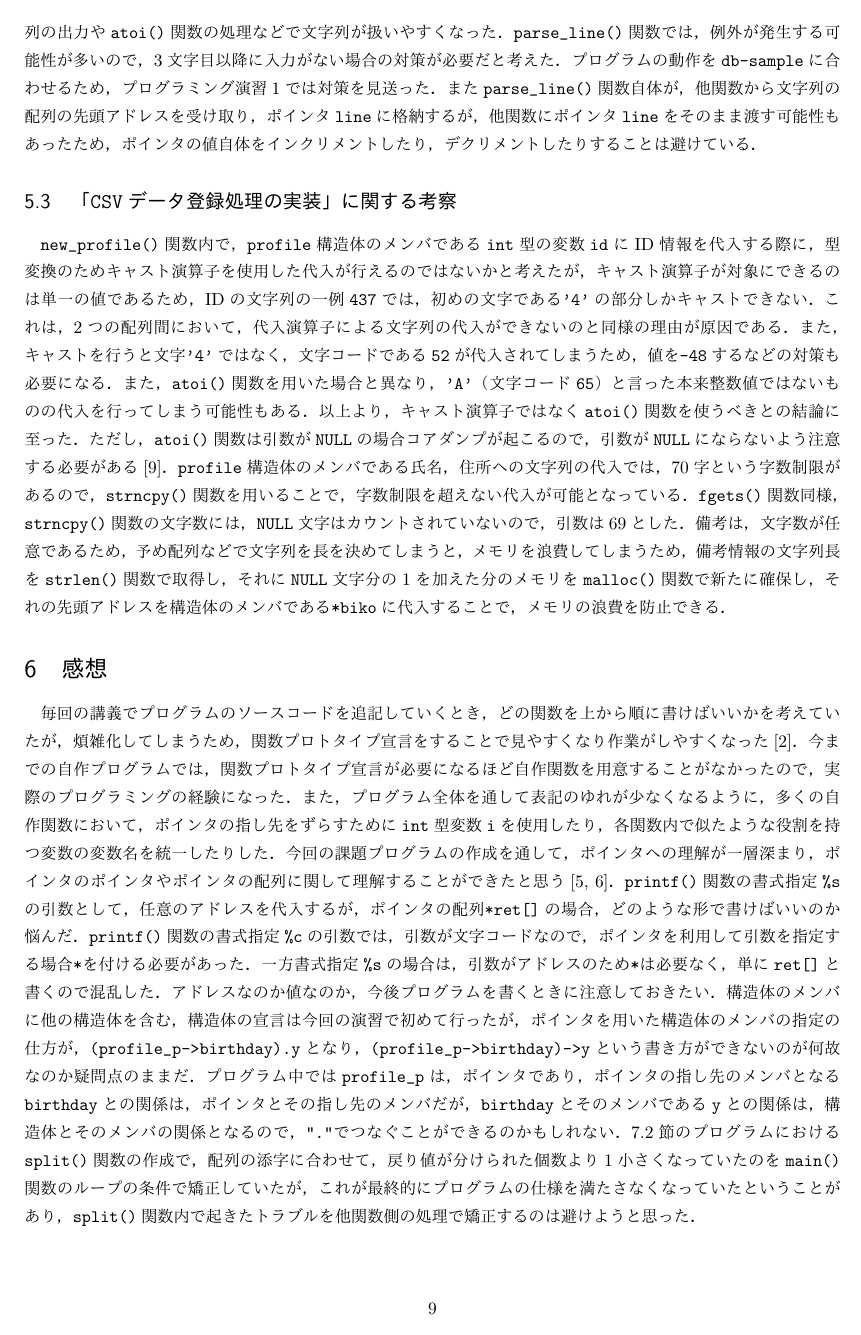
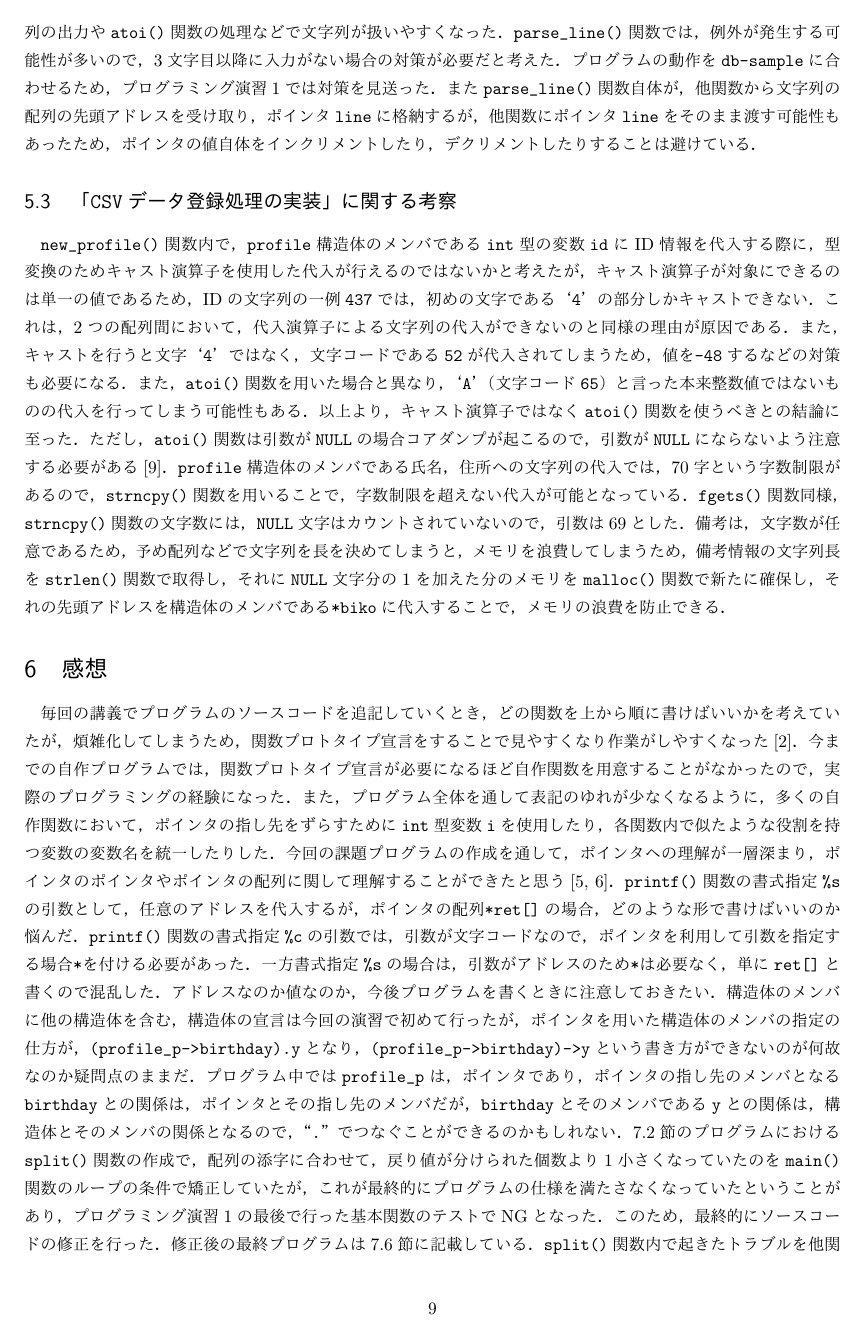
Before and after one commit to chishige1217200/eop, a LaTeX document (06/eop1_final_09501527.tex): page 9 of 29. The pictures show the PDF file 06/eop1_final_09501527.pdf that the author committed with the source.

Commit message:
[fix] 誤字脱字訂正

```diff
--- a/06/eop1_final_09501527.tex
+++ b/06/eop1_final_09501527.tex
@@ -186,7 +186,7 @@
 \verb|new_profile()|関数で，\verb|profile|型のグローバル変数\verb|profile_data_store[10000]|に\verb|CSV|データの入力情報を登録する．何番目のデータとして入力情報の登録を行うかは，\verb|int|型のグローバル変数\verb|profile_data_nitems|によって指定する．\verb|profile_data_nitems|は\verb|new_profile()|関数を呼び出す際にインクリメントされるため，重複なくデータの登録が行われる．まず，\verb|split()|関数で1行分の入力をカンマを基準にID，氏名，誕生日，住所，備考に分け，ポインタ配列\verb|ret[]|にそれぞれの文字列要素の先頭アドレスを格納する．\verb|split()|関数の戻り値を用いて，要素をID，氏名，誕生日，住所，備考に分割できていることを確認する．分割できていなかった場合は処理を中止する．そのうち，誕生日は\verb|split()|関数でハイフンを基準に年，月，日の要素に分け，ポインタ配列\verb|ret2[]|にそれぞれの要素を格納する．こちらも\verb|split()|関数の戻り値を用いて，年，月，日分割できていることを確認し，分けられていない場合は処理を中止する．処理を中止した場合，変数\verb|profile_data_store|への代入処理を行わないため，\verb|data_profile_nitems|のみが，\verb|new_profile()|関数の呼び出し時にインクリメントされた状態になる．このままだと，要素が入らない状態になってしまうため，\verb|new_profile()|関数を終了する前に，\verb|profile_data_nitems|をデクリメントする．
 
 処理が中止されなかった場合，代入処理を行う．
-まず，IDの代入を行う．ただし，このIDに対応する変数\verb|profile_data_store|のメンバは\verb|profile|構造体で，\verb|int|型の値として宣言されている．もともとの入力は文字列であるため，これをそのまま代入することはできない．例えば，入力されたID情報が\verb|437|だったとしても，それは文字\verb|'4'|，\verb|'3'|，\verb|'7'|のことであり，整数値\verb|437|のことではない．この文字列\verb|437|を\verb|int|型の変数に代入するため，\verb|atoi()|関数を用いる．\verb|atoi()|関数は，文字列で表現された数値を\verb|int|型の整数値に変換するものである．変換不能な文字列の場合，結果は\verb|0|となる\cite{www:label6}．次に氏名の情報，これに対応するメンバは\verb|name|であるので，文字列をそのまま代入することができる．ただし，C言語において，文字列を\verb|=|で結んで代入することはできないため，\verb|strncpy()|関数を用いる．今回は，代入する文字列の最大長が70と予め決まっているため，\verb|strncpy()|関数を用いて，70文字を越えた文字列の代入を阻止している\cite{www:label5}．続いて，誕生日を\verb|date|構造体のメンバである\verb|y|，\verb|m|，\verb|D|に分けて代入する．\verb|ret2[0]|，\verb|ret2[1]|，\verb|ret2[2]|がそれぞれ対応する値になっているが，これもIDの場合と同様で文字列であるので，\verb|atoi()|関数を用いて，\verb|int|型の整数値に変換してから代入する．住所情報の代入の処理は，氏名情報の代入処理と同じ処理を行うため，説明を省略する．最後に備考情報の登録であるが，備考情報には文字数の制約が無いため，何文字であっても処理が行えなければならない．予め備考の文字数を\verb|strlen()|関数で取得し，int型変数\verb|MAX_BIKO|に格納し，\verb|NULL|文字分の$1$を足しておく\cite{www:label8}．次に，\verb|malloc()|関数にて必要分のメモリを確保する\cite{www:label9}．\verb|malloc()|関数の戻り値は，アドレスであるが，アドレスは4バイト長であるため\verb|int|型なのか\verb|char|型なのかといったことが分からない．そのため，キャスト演算子を用いて\verb|char|型の値を指すアドレスだと明示的に指定する\cite{www:label10}．最後に，\verb|strncpy()|関数で，先程確保したメモリに文字列をコピーしていく．すべての代入処理を終えたあと，\verb|new_profile()|関数は終了する．\verb|void|型の関数であるため，戻り値はない．
+まず，IDの代入を行う．ただし，このIDに対応する変数\verb|profile_data_store|のメンバは\verb|profile|構造体で，\verb|int|型の値として宣言されている．もともとの入力は文字列であるため，これをそのまま代入することはできない．例えば，入力されたID情報が\verb|437|だったとしても，それは文字‘\verb|4|’，‘\verb|3|’，‘\verb|7|’のことであり，整数値\verb|437|のことではない．この文字列\verb|437|を\verb|int|型の変数に代入するため，\verb|atoi()|関数を用いる．\verb|atoi()|関数は，文字列で表現された数値を\verb|int|型の整数値に変換するものである．変換不能な文字列の場合，結果は\verb|0|となる\cite{www:label6}．次に氏名の情報，これに対応するメンバは\verb|name|であるので，文字列をそのまま代入することができる．ただし，C言語において，文字列を\verb|=|で結んで代入することはできないため，\verb|strncpy()|関数を用いる．今回は，代入する文字列の最大長が70と予め決まっているため，\verb|strncpy()|関数を用いて，70文字を越えた文字列の代入を阻止している\cite{www:label5}．続いて，誕生日を\verb|date|構造体のメンバである\verb|y|，\verb|m|，\verb|D|に分けて代入する．\verb|ret2[0]|，\verb|ret2[1]|，\verb|ret2[2]|がそれぞれ対応する値になっているが，これもIDの場合と同様で文字列であるので，\verb|atoi()|関数を用いて，\verb|int|型の整数値に変換してから代入する．住所情報の代入の処理は，氏名情報の代入処理と同じ処理を行うため，説明を省略する．最後に備考情報の登録であるが，備考情報には文字数の制約が無いため，何文字であっても処理が行えなければならない．予め備考の文字数を\verb|strlen()|関数で取得し，int型変数\verb|MAX_BIKO|に格納し，\verb|NULL|文字分の$1$を足しておく\cite{www:label8}．次に，\verb|malloc()|関数にて必要分のメモリを確保する\cite{www:label9}．\verb|malloc()|関数の戻り値は，アドレスであるが，アドレスは4バイト長であるため\verb|int|型なのか\verb|char|型なのかといったことが分からない．そのため，キャスト演算子を用いて\verb|char|型の値を指すアドレスだと明示的に指定する\cite{www:label10}．最後に，\verb|strncpy()|関数で，先程確保したメモリに文字列をコピーしていく．すべての代入処理を終えたあと，\verb|new_profile()|関数は終了する．\verb|void|型の関数であるため，戻り値はない．
 
 %--------------------------------------------------------------------%
 \subsection{コマンド中継処理の実装}
@@ -489,13 +489,13 @@ Comm. : 01955 611337 Primary 56 3.5 Open
 \subsection{「\texttt{CSV}データ登録処理の実装」に関する考察}
 %--------------------------------------------------------------------%
 
-\verb|new_profile()|関数内で，\verb|profile|構造体のメンバである\verb|int|型の変数\verb|id|にID情報を代入する際に，型変換のためキャスト演算子を使用した代入が行えるのではないかと考えたが，キャスト演算子が対象にできるのは単一の値であるため，IDの文字列の一例\verb|437|では，初めの文字である\verb|'4'|の部分しかキャストできない．これは，2つの配列間において，代入演算子による文字列の代入ができないのと同様の理由が原因である．また，キャストを行うと文字\verb|'4'|ではなく，文字コードである\verb|52|が代入されてしまうため，値を\verb|-48|するなどの対策も必要になる．また，\verb|atoi()|関数を用いた場合と異なり，\verb|'A'|（文字コード\verb|65|）と言った本来整数値ではないものの代入を行ってしまう可能性もある．以上より，キャスト演算子ではなく\verb|atoi()|関数を使うべきとの結論に至った．ただし，\verb|atoi()|関数は引数が\verb|NULL|の場合コアダンプが起こるので，引数が\verb|NULL|にならないよう注意する必要がある\cite{www:label7}．\verb|profile|構造体のメンバである氏名，住所への文字列の代入では，70字という字数制限があるので，\verb|strncpy()|関数を用いることで，字数制限を超えない代入が可能となっている．\verb|fgets()|関数同様，\verb|strncpy()|関数の文字数には，\verb|NULL|文字はカウントされていないので，引数は69とした．備考は，文字数が任意であるため，予め配列などで文字列を長を決めてしまうと，メモリを浪費してしまうため，備考情報の文字列長を\verb|strlen()|関数で取得し，それに\verb|NULL|文字分の1を加えた分のメモリを\verb|malloc()|関数で新たに確保し，それの先頭アドレスを構造体のメンバである\verb|*biko|に代入することで，メモリの浪費を防止できる．
+\verb|new_profile()|関数内で，\verb|profile|構造体のメンバである\verb|int|型の変数\verb|id|にID情報を代入する際に，型変換のためキャスト演算子を使用した代入が行えるのではないかと考えたが，キャスト演算子が対象にできるのは単一の値であるため，IDの文字列の一例\verb|437|では，初めの文字である‘\verb|4|’の部分しかキャストできない．これは，2つの配列間において，代入演算子による文字列の代入ができないのと同様の理由が原因である．また，キャストを行うと文字‘\verb|4|’ではなく，文字コードである\verb|52|が代入されてしまうため，値を\verb|-48|するなどの対策も必要になる．また，\verb|atoi()|関数を用いた場合と異なり，‘\verb|A|’（文字コード\verb|65|）と言った本来整数値ではないものの代入を行ってしまう可能性もある．以上より，キャスト演算子ではなく\verb|atoi()|関数を使うべきとの結論に至った．ただし，\verb|atoi()|関数は引数が\verb|NULL|の場合コアダンプが起こるので，引数が\verb|NULL|にならないよう注意する必要がある\cite{www:label7}．\verb|profile|構造体のメンバである氏名，住所への文字列の代入では，70字という字数制限があるので，\verb|strncpy()|関数を用いることで，字数制限を超えない代入が可能となっている．\verb|fgets()|関数同様，\verb|strncpy()|関数の文字数には，\verb|NULL|文字はカウントされていないので，引数は69とした．備考は，文字数が任意であるため，予め配列などで文字列を長を決めてしまうと，メモリを浪費してしまうため，備考情報の文字列長を\verb|strlen()|関数で取得し，それに\verb|NULL|文字分の1を加えた分のメモリを\verb|malloc()|関数で新たに確保し，それの先頭アドレスを構造体のメンバである\verb|*biko|に代入することで，メモリの浪費を防止できる．
 
 %%%%%%%%%%%%%%%%%%%%%%%%%%%%%%%%%%%%%%%%%%%%%%%%%%%%%%%%%%%%%%%%%%%%%%
 \section{感想}\label{sec:review}
 %%%%%%%%%%%%%%%%%%%%%%%%%%%%%%%%%%%%%%%%%%%%%%%%%%%%%%%%%%%%%%%%%%%%%%
 
-毎回の講義でプログラムのソースコードを追記していくとき，どの関数を上から順に書けばいいかを考えていたが，煩雑化してしまうため，関数プロトタイプ宣言をすることで見やすくなり作業がしやすくなった\cite{book:meikai}．今までの自作プログラムでは，関数プロトタイプ宣言が必要になるほど自作関数を用意することがなかったので，実際のプログラミングの経験になった．また，プログラム全体を通して表記のゆれが少なくなるように，多くの自作関数において，ポインタの指し先をずらすために\verb|int|型変数\verb|i|を使用したり，各関数内で似たような役割を持つ変数の変数名を統一したりした．今回の課題プログラムの作成を通して，ポインタへの理解が一層深まり，ポインタのポインタやポインタの配列に関して理解することができたと思う\cite{www:label3,www:label4}．\verb|printf()|関数の書式指定\verb|%s|の引数として，任意のアドレスを代入するが，ポインタの配列\verb|*ret[]|の場合，どのような形で書けばいいのか悩んだ．\verb|printf()|関数の書式指定\verb|%c|の引数では，引数が文字コードなので，ポインタを利用して引数を指定する場合\verb|*|を付ける必要があった．一方書式指定\verb|%s|の場合は，引数がアドレスのため\verb|*|は必要なく，単に\verb|ret[]|と書くので混乱した．アドレスなのか値なのか，今後プログラムを書くときに注意しておきたい．構造体のメンバに他の構造体を含む，構造体の宣言は今回の演習で初めて行ったが，ポインタを用いた構造体のメンバの指定の仕方が，\verb|(profile_p->birthday).y|となり，\verb|(profile_p->birthday)->y|という書き方ができないのが何故なのか疑問点のままだ．プログラム中では\verb|profile_p|は，ポインタであり，ポインタの指し先のメンバとなる\verb|birthday|との関係は，ポインタとその指し先のメンバだが，\verb|birthday|とそのメンバである\verb|y|との関係は，構造体とそのメンバの関係となるので，\verb|"."|でつなぐことができるのかもしれない．\ref{func2}節のプログラムにおける\verb|split()|関数の作成で，配列の添字に合わせて，戻り値が分けられた個数より1小さくなっていたのを\verb|main()|関数のループの条件で矯正していたが，これが最終的にプログラムの仕様を満たさなくなっていたということがあり，\verb|split()|関数内で起きたトラブルを他関数側の処理で矯正するのは避けようと思った．
+毎回の講義でプログラムのソースコードを追記していくとき，どの関数を上から順に書けばいいかを考えていたが，煩雑化してしまうため，関数プロトタイプ宣言をすることで見やすくなり作業がしやすくなった\cite{book:meikai}．今までの自作プログラムでは，関数プロトタイプ宣言が必要になるほど自作関数を用意することがなかったので，実際のプログラミングの経験になった．また，プログラム全体を通して表記のゆれが少なくなるように，多くの自作関数において，ポインタの指し先をずらすために\verb|int|型変数\verb|i|を使用したり，各関数内で似たような役割を持つ変数の変数名を統一したりした．今回の課題プログラムの作成を通して，ポインタへの理解が一層深まり，ポインタのポインタやポインタの配列に関して理解することができたと思う\cite{www:label3,www:label4}．\verb|printf()|関数の書式指定\verb|%s|の引数として，任意のアドレスを代入するが，ポインタの配列\verb|*ret[]|の場合，どのような形で書けばいいのか悩んだ．\verb|printf()|関数の書式指定\verb|%c|の引数では，引数が文字コードなので，ポインタを利用して引数を指定する場合\verb|*|を付ける必要があった．一方書式指定\verb|%s|の場合は，引数がアドレスのため\verb|*|は必要なく，単に\verb|ret[]|と書くので混乱した．アドレスなのか値なのか，今後プログラムを書くときに注意しておきたい．構造体のメンバに他の構造体を含む，構造体の宣言は今回の演習で初めて行ったが，ポインタを用いた構造体のメンバの指定の仕方が，\verb|(profile_p->birthday).y|となり，\verb|(profile_p->birthday)->y|という書き方ができないのが何故なのか疑問点のままだ．プログラム中では\verb|profile_p|は，ポインタであり，ポインタの指し先のメンバとなる\verb|birthday|との関係は，ポインタとその指し先のメンバだが，\verb|birthday|とそのメンバである\verb|y|との関係は，構造体とそのメンバの関係となるので，“\verb|.|”でつなぐことができるのかもしれない．\ref{func2}節のプログラムにおける\verb|split()|関数の作成で，配列の添字に合わせて，戻り値が分けられた個数より1小さくなっていたのを\verb|main()|関数のループの条件で矯正していたが，これが最終的にプログラムの仕様を満たさなくなっていたということがあり，プログラミング演習1の最後で行った基本関数のテストでNGとなった．このため，最終的にソースコードの修正を行った．修正後の最終プログラムは\ref{funclast}節に記載している．\verb|split()|関数内で起きたトラブルを他関数側の処理で矯正するのは避けようと思った．
 
 %%%%%%%%%%%%%%%%%%%%%%%%%%%%%%%%%%%%%%%%%%%%%%%%%%%%%%%%%%%%%%%%%%%%%%
 \section{作成したプログラム}\label{sec:makep}
@@ -1461,6 +1461,8 @@ main関数で管理*/
 
 \subsection{プログラミング演習1最終プログラム}\label{funclast}
 
+プログラミング演習1の最後の基本関数のテストで\verb|split()|関数がNGとなったため，ソースコードに修正を加えた．
+
 \verb|split()|関数に修正を加えたプログラムのソースコード(247行)
 
 \begin{Verbatim}[fontsize=\small, baselinestretch=0.8]
```
Also changed, not shown: 06/eop1_final_09501527.pdf.
